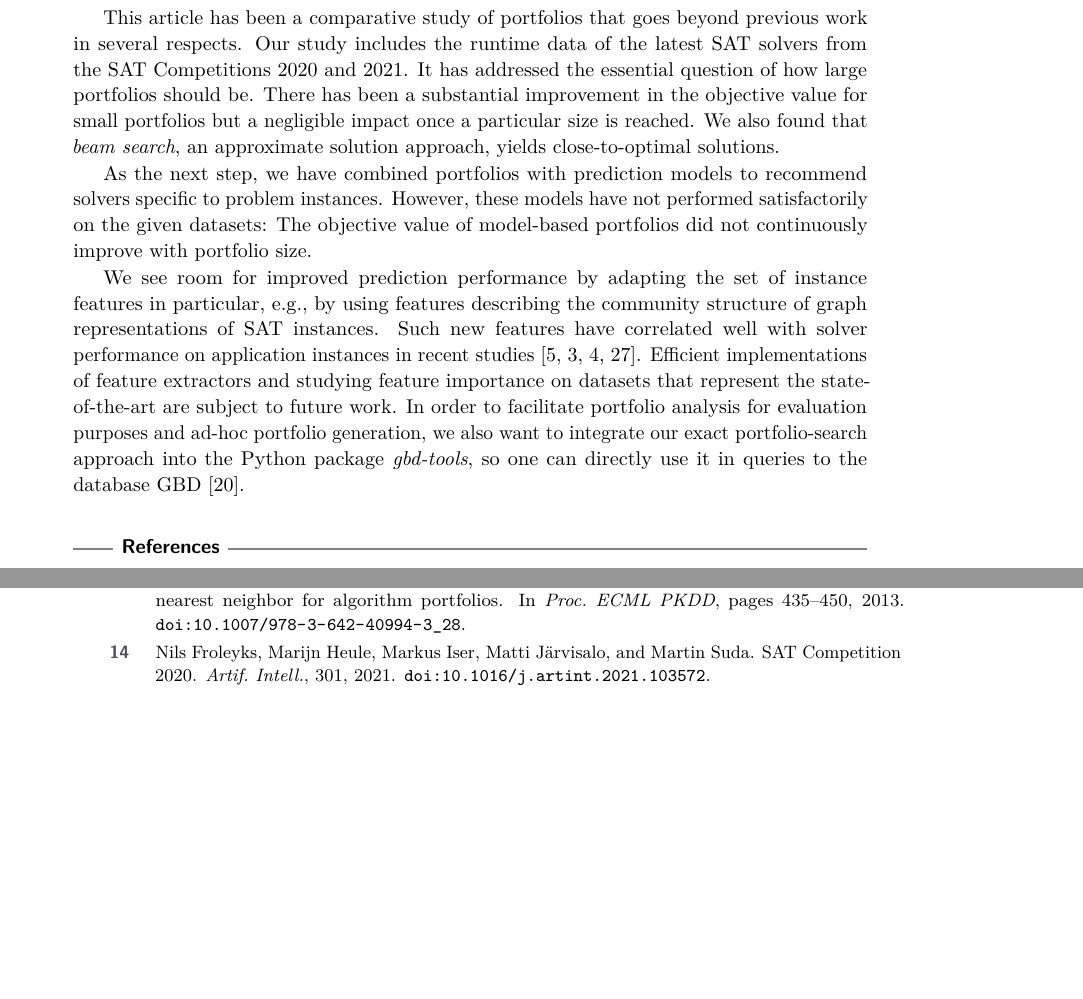
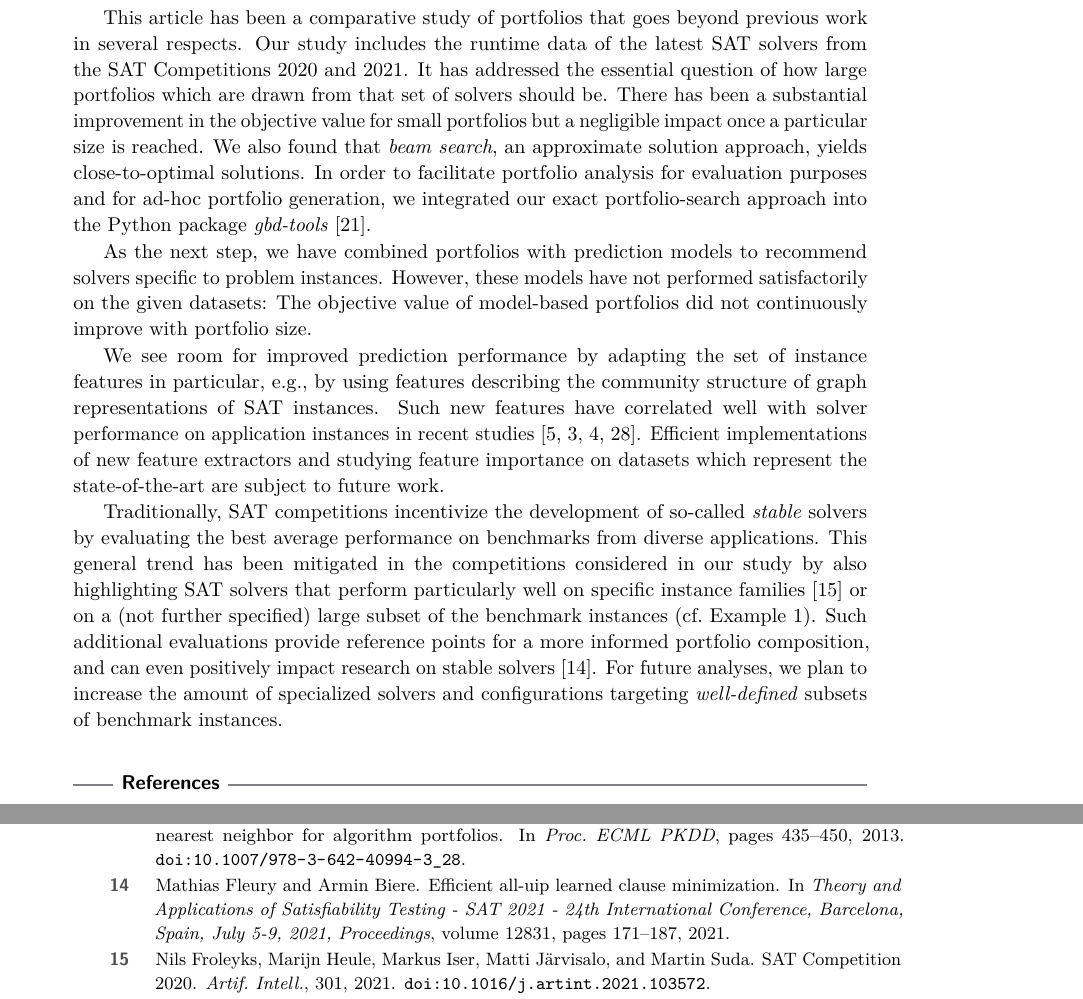
Before and after one commit to Jakob-Bach/Small-Portfolios, a LaTeX paper (text/small-portfolios.tex, which reads text/references.bib): two parts of pages 15 and 16 of 17, joined at a grey line, cut so that both start at the same text, the shorter picture padded with empty space. Compiled offline with pdfLaTeX.

Commit message:
paragraph on mitigation of strive for stable solvers

```diff
--- a/text/references.bib
+++ b/text/references.bib
@@ -145,3 +145,8 @@
 	pages     = {435--450},
 	year      = {2013},
 	doi       = {10.1007/978-3-642-40994-3_28}
+}
+
+@inproceedings{Fleury:2021:AllUip,
+  author    = {Mathias Fleury and
+               Armin Biere},
@@ -148,3 +156,6 @@
+  volume    = {12831},
+  pages     = {171--187},
+  year      = {2021}
 }
 
 @article{SC2020:AIJ,
--- a/text/small-portfolios.tex
+++ b/text/small-portfolios.tex
@@ -639,9 +639,10 @@ In principle, runtime prediction models can help to find out which solvers are c
 
 This article has been a comparative study of portfolios that goes beyond previous work in several respects.
 Our study includes the runtime data of the latest SAT solvers from the SAT~Competitions~2020 and~2021.
-It has addressed the essential question of how large portfolios should be.
+It has addressed the essential question of how large portfolios which are drawn from that set of solvers should be.
 There has been a substantial improvement in the objective value for small portfolios but a negligible impact once a particular size is reached.
 We also found that \emph{beam search}, an approximate solution approach, yields close-to-optimal solutions.
+In order to facilitate portfolio analysis for evaluation purposes and for ad-hoc portfolio generation, we integrated our exact portfolio-search approach into the Python package~\emph{gbd-tools}~\cite{iser2020collaborative}.
 
 As the next step, we have combined portfolios with prediction models to recommend solvers specific to problem instances.
 However, these models have not performed satisfactorily on the given datasets:
@@ -650,8 +651,13 @@ The objective value of model-based portfolios did not continuously improve with
 We see room for improved prediction performance by adapting the set of instance features in particular,
 e.g., by using features describing the community structure of graph representations of SAT instances.
 Such new features have correlated well with solver performance on application instances in recent studies~\cite{Ansotegui:2009:StructureIndustrial,Ansotegui:2017:StructureFeatures,Ansotegui:2019:CommunityStructure,Li:2021:HCS}.
-Efficient implementations of feature extractors and studying feature importance on datasets that represent the state-of-the-art are subject to future work.
-In order to facilitate portfolio analysis for evaluation purposes and ad-hoc portfolio generation, we also want to integrate our exact portfolio-search approach into the Python package~\emph{gbd-tools}, so one can directly use it in queries to the database GBD~\cite{iser2020collaborative}.
+Efficient implementations of new feature extractors and studying feature importance on datasets which represent the state-of-the-art are subject to future work.
+
+Traditionally, SAT competitions incentivize the development of so-called \emph{stable} solvers by evaluating the best average performance on benchmarks from diverse applications.
+This general trend has been mitigated in the competitions considered in our study by also highlighting SAT solvers that perform particularly well on specific instance families~\cite{SC2020:AIJ} or on a (not further specified) large subset of the benchmark instances (cf.~Example~\ref{ex:specialprice}).
+Such additional evaluations provide reference points for a more informed portfolio composition, and can even positively impact research on stable solvers~\cite{Fleury:2021:AllUip}.
+For future analyses, we plan to increase the amount of specialized solvers and configurations targeting \emph{well-defined} subsets of benchmark instances.
+
 
 \bibliographystyle{plainurl} % mandatory style for LIPIcs template
 \bibliography{references}
```
Also changed, not shown: text/references.bib (3 more changed lines).
